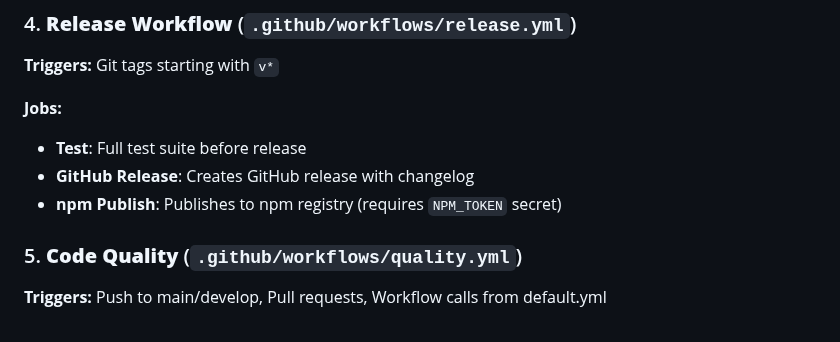
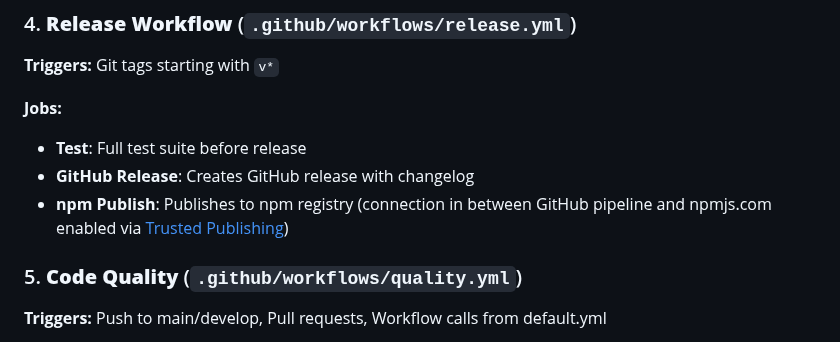
Before and after one commit to mfranzke/css-if-polyfill, a Markdown page: .github/WORKFLOWS.md, the part around the change. GitHub-like rendering.

Commit message:
docs: Enhance npm Publish section in WORKFLOWS.md
Updated npm Publish description to include Trusted Publishing.

```diff
--- a/.github/WORKFLOWS.md
+++ b/.github/WORKFLOWS.md
@@ -85,7 +85,7 @@ _Note: Linting has been moved to default.yml to avoid duplication_
 
 - **Test**: Full test suite before release
 - **GitHub Release**: Creates GitHub release with changelog
-- **npm Publish**: Publishes to npm registry (requires `NPM_TOKEN` secret)
+- **npm Publish**: Publishes to npm registry (connection in between GitHub pipeline and npmjs.com enabled via [Trusted Publishing](https://docs.npmjs.com/trusted-publishers))
 
 ### 5. **Code Quality** (`.github/workflows/quality.yml`)
 
```
